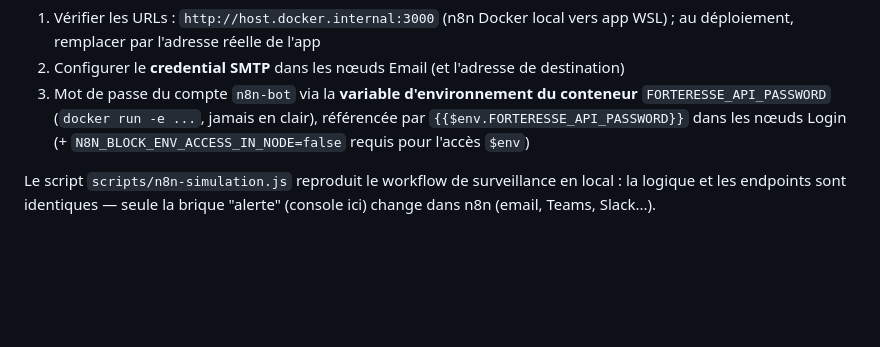
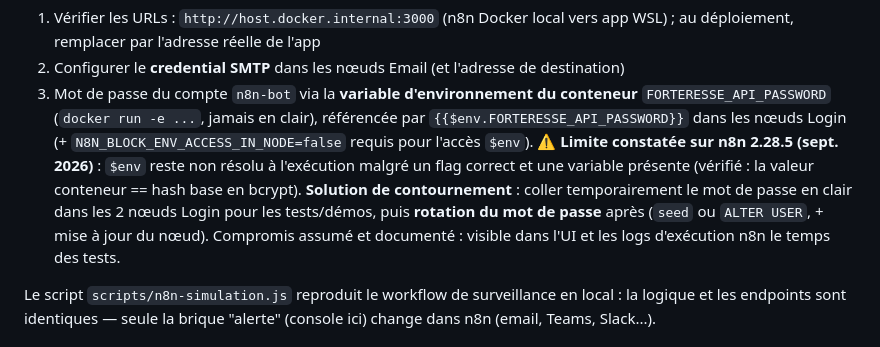
Before and after one commit to takwaturki-ops/appwebforteresse, a Markdown page: docs/n8n-workflows.md, the part around the change. Drawn GitHub-style; blank space fills up the shorter version.

Commit message:
docs: limite  constatee sur n8n 2.28.5 + contournement documente
Le mot de passe conteneur == hash base (verifie bcrypt), le reseau
conteneur->app fonctionne, mais  ne se resout ni en apercu ni a
l'execution sur n8n 2.28.5 malgre le flag. Contournement : mot de passe
en clair temporaire dans les 2 noeuds Login + rotation apres demos.

```diff
--- a/docs/n8n-workflows.md
+++ b/docs/n8n-workflows.md
@@ -20,7 +20,15 @@ Deux fichiers prêts à l'emploi sont fournis :
 3. Mot de passe du compte `n8n-bot` via la **variable d'environnement du
    conteneur** `FORTERESSE_API_PASSWORD` (`docker run -e ...`, jamais en clair),
    référencée par `{{$env.FORTERESSE_API_PASSWORD}}` dans les nœuds Login
-   (+ `N8N_BLOCK_ENV_ACCESS_IN_NODE=false` requis pour l'accès `$env`)
+   (+ `N8N_BLOCK_ENV_ACCESS_IN_NODE=false` requis pour l'accès `$env`).
+   ⚠️ **Limite constatée sur n8n 2.28.5 (sept. 2026)** : `$env` reste
+   non résolu à l'exécution malgré un flag correct et une variable
+   présente (vérifié : la valeur conteneur == hash base en bcrypt).
+   **Solution de contournement** : coller temporairement le mot de passe
+   en clair dans les 2 nœuds Login pour les tests/démos, puis **rotation
+   du mot de passe** après (`seed` ou `ALTER USER`, + mise à jour du nœud).
+   Compromis assumé et documenté : visible dans l'UI et les logs
+   d'exécution n8n le temps des tests.
 
 Le script `scripts/n8n-simulation.js` reproduit le workflow de surveillance en local :
 la logique et les endpoints sont identiques — seule la brique "alerte"
```
